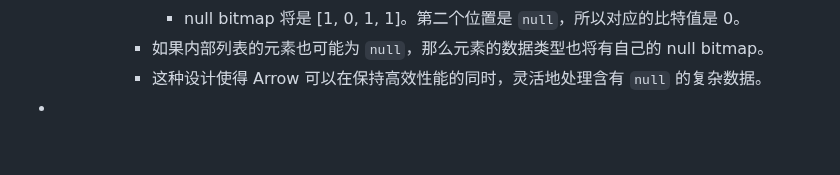
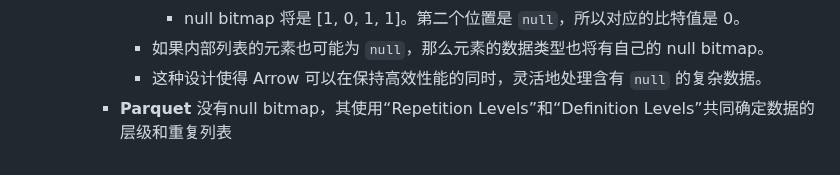
Before and after one commit to nange/nange, a Markdown page: journals/2023_07_29.md, the part around the change. Rendered like a GitHub page; blank space fills up the shorter version.

Commit message:
Auto saved by Logseq

```diff
--- a/journals/2023_07_29.md
+++ b/journals/2023_07_29.md
@@ -156,4 +156,4 @@
 				- null bitmap 将是 [1, 0, 1, 1]。第二个位置是 `null`，所以对应的比特值是 0。
 			- 如果内部列表的元素也可能为 `null`，那么元素的数据类型也将有自己的 null bitmap。
 			- 这种设计使得 Arrow 可以在保持高效性能的同时，灵活地处理含有 `null` 的复杂数据。
--
+		- **Parquet** 没有null bitmap，其使用“Repetition Levels”和“Definition Levels”共同确定数据的层级和重复列表
```
